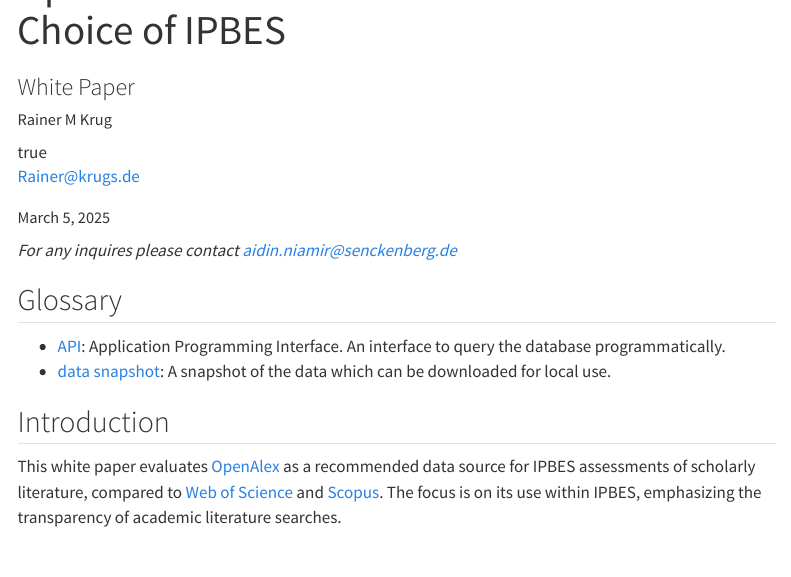
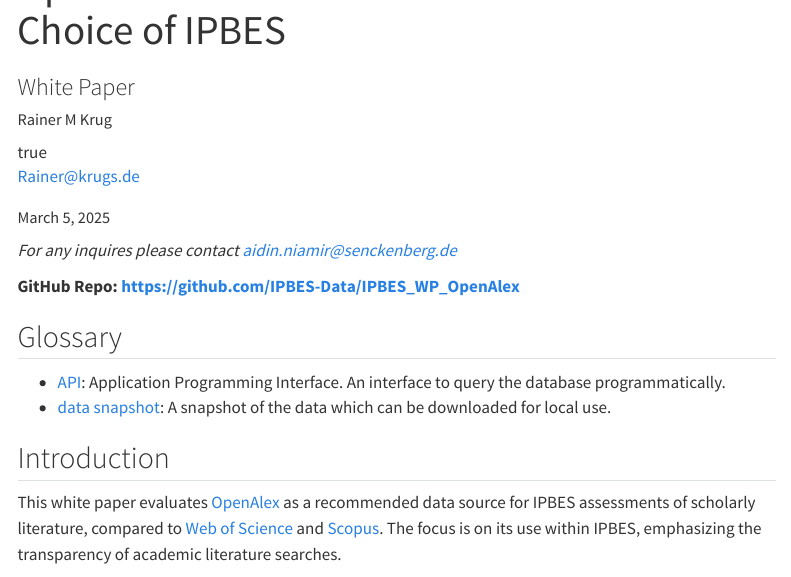
Before and after one commit to IPBES-Data/IPBES_WP_OpenAlex, a Quarto document (IPBES_WP_OpenAlex.qmd): the page in a window 1100 px wide, from 60 px down. Rendered offline with R 4.5, knitr and Pandoc in place of Quarto, with nearby package versions; menus at the side of the page are left out.

Commit message:
GitHub link added

````diff
--- a/IPBES_WP_OpenAlex.qmd
+++ b/IPBES_WP_OpenAlex.qmd
@@ -42,6 +42,8 @@
 ```
 
 *For any inquires please contact [aidin.niamir\@senckenberg.de](mailto:aidin.niamir@senckenberg.de)*
+
+**GitHub Repo: [https://github.com/IPBES-Data/IPBES_WP_OpenAlex](https://github.com/IPBES-Data/IPBES_WP_OpenAlex)**
 
 ## Glossary
 - <a id="glossary-api">API</a>: Application Programming Interface. An interface to query the database programmatically.
````
Also changed, not shown: IPBES_WP_OpenAlex.html, IPBES_WP_OpenAlex.pdf, 1 other file.
